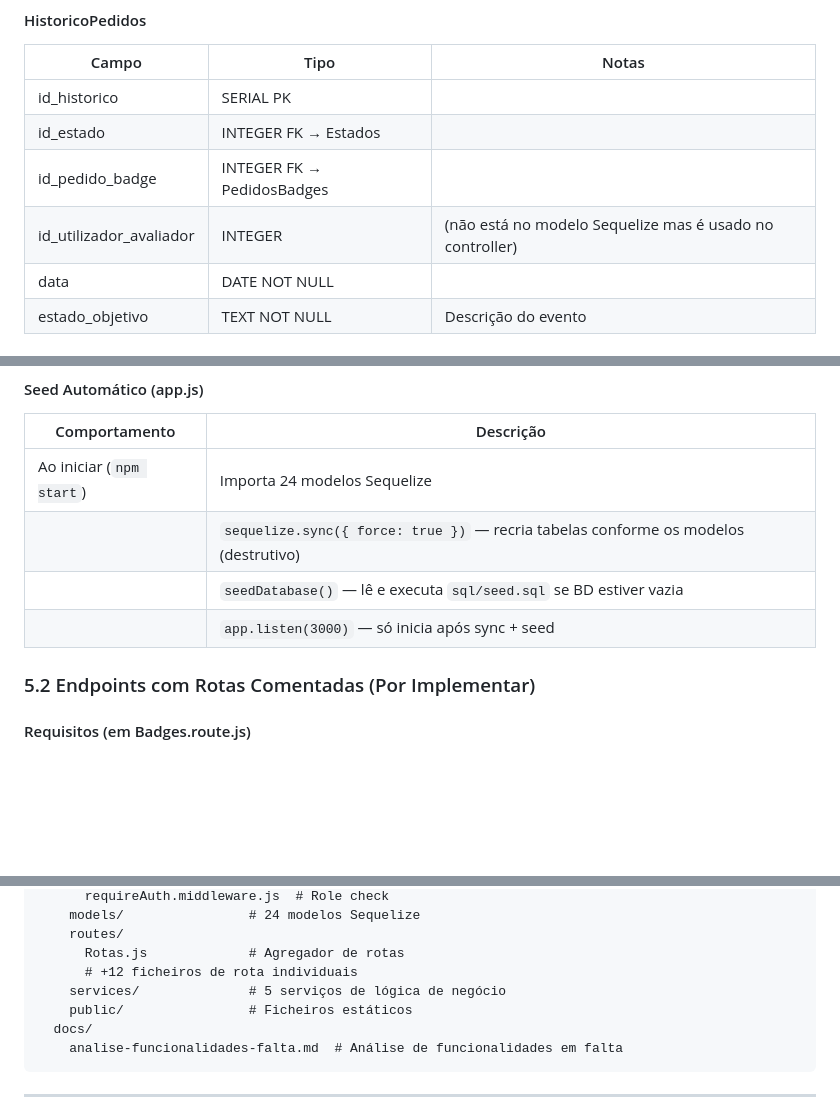
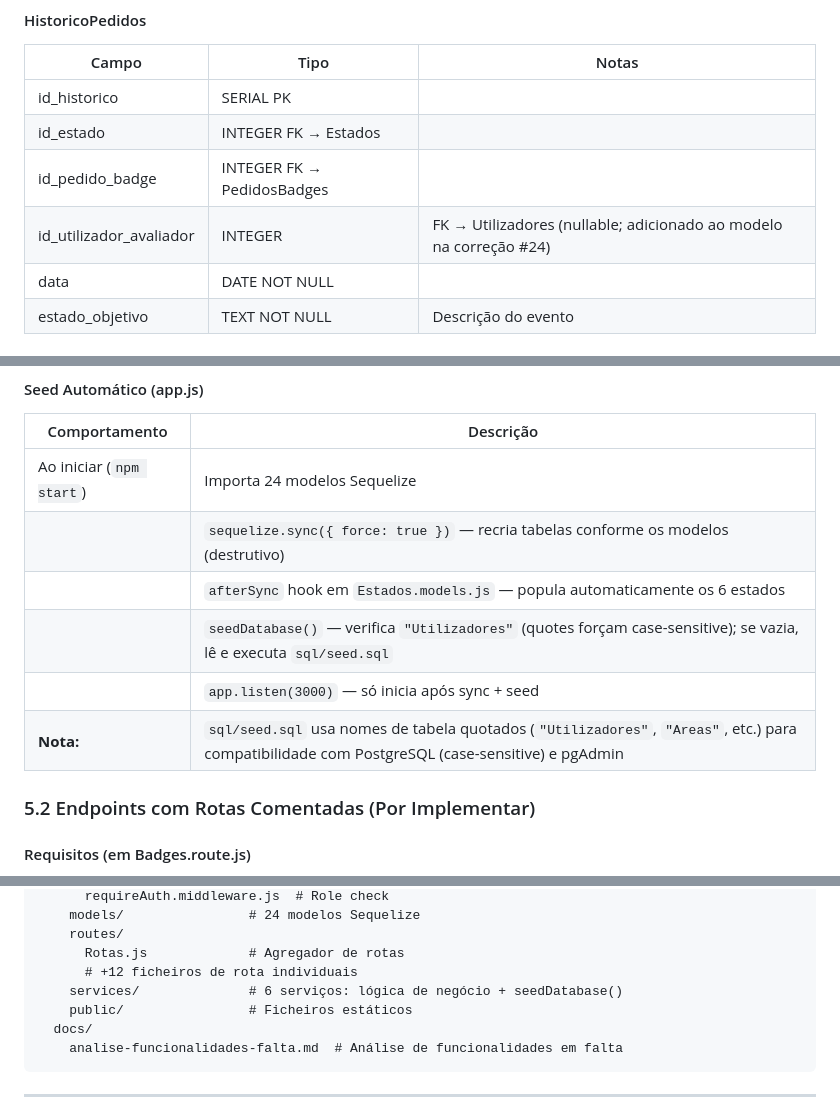
Before and after one commit to PintTeam2526/Softinsa_webserver, a Markdown page: API/REQUISITOS_COMPLETOS.md, 3 parts joined by grey strips. Rendered like a GitHub page; blank space fills up the shorter version.

```diff
--- a/API/REQUISITOS_COMPLETOS.md
+++ b/API/REQUISITOS_COMPLETOS.md
@@ -281,7 +281,7 @@ Quando um pedido é criado, o TM com **menos pedidos ativos** (estados fora de 7
 | id_historico | SERIAL PK | |
 | id_estado | INTEGER FK → Estados | |
 | id_pedido_badge | INTEGER FK → PedidosBadges | |
-| id_utilizador_avaliador | INTEGER | (não está no modelo Sequelize mas é usado no controller) |
+| id_utilizador_avaliador | INTEGER | FK → Utilizadores (nullable; adicionado ao modelo na correção #24) |
 | data | DATE NOT NULL | |
 | estado_objetivo | TEXT NOT NULL | Descrição do evento |
 
@@ -698,8 +703,10 @@ Nenhum — todas as correções foram aplicadas.
 |---------------|-----------|
 | Ao iniciar (`npm start`) | Importa 24 modelos Sequelize |
 | | `sequelize.sync({ force: true })` — recria tabelas conforme os modelos (destrutivo) |
-| | `seedDatabase()` — lê e executa `sql/seed.sql` se BD estiver vazia |
+| | `afterSync` hook em `Estados.models.js` — popula automaticamente os 6 estados |
+| | `seedDatabase()` — verifica `"Utilizadores"` (quotes forçam case-sensitive); se vazia, lê e executa `sql/seed.sql` |
 | | `app.listen(3000)` — só inicia após sync + seed |
+| **Nota:** | `sql/seed.sql` usa nomes de tabela quotados (`"Utilizadores"`, `"Areas"`, etc.) para compatibilidade com PostgreSQL (case-sensitive) e pgAdmin |
 
 ### 5.2 Endpoints com Rotas Comentadas (Por Implementar)
 
@@ -948,7 +955,7 @@ API/
     routes/
       Rotas.js             # Agregador de rotas
       # +12 ficheiros de rota individuais
-    services/              # 5 serviços de lógica de negócio
+    services/              # 6 serviços: lógica de negócio + seedDatabase()
     public/                # Ficheiros estáticos
   docs/
     analise-funcionalidades-falta.md  # Análise de funcionalidades em falta
```
Also changed, not shown: other parts of API/REQUISITOS_COMPLETOS.md (+6 -1 lines).
